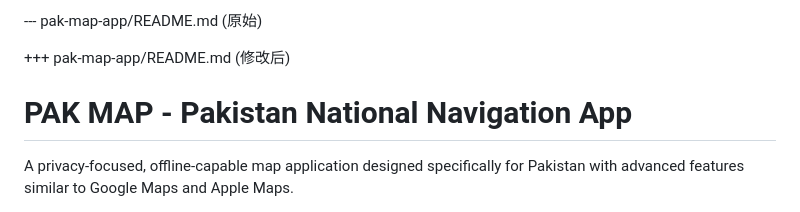
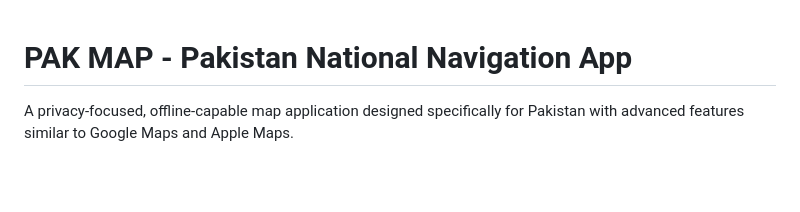
Before and after one commit to Vibe-Coder-404/PAK-MAP, a Markdown page: README.md, the part around the change. Rendered like a GitHub page; blank space fills up the shorter version.

```diff
--- a/README.md
+++ b/README.md
@@ -1,7 +1,3 @@
---- pak-map-app/README.md (原始)
-
-
-+++ pak-map-app/README.md (修改后)
 # PAK MAP - Pakistan National Navigation App
 
 A privacy-focused, offline-capable map application designed specifically for Pakistan with advanced features similar to Google Maps and Apple Maps.
```
